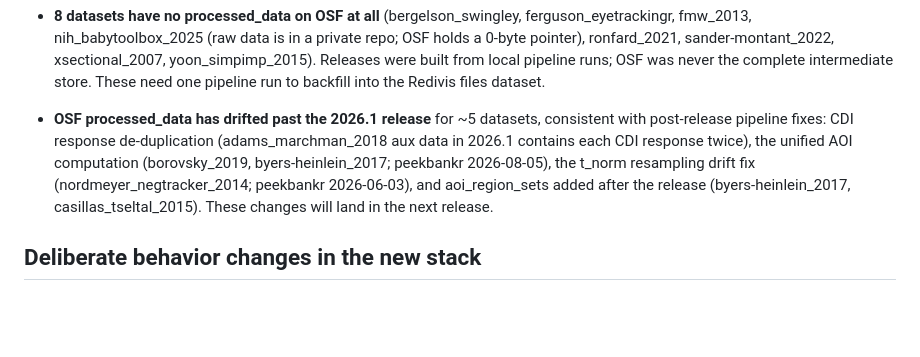
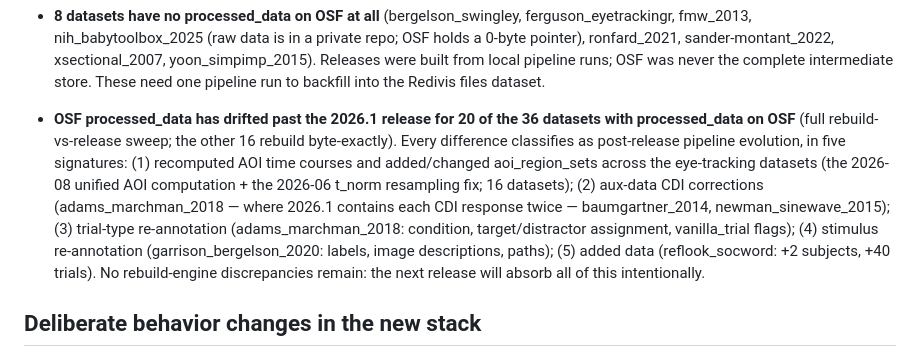
Before and after one commit to peekbank/peekbank-datapage, a Markdown page: TEAM_REPORT.md, the part around the change. Drawn GitHub-style; blank space fills up the shorter version.

Commit message:
TEAM_REPORT: final drift classification from full 44-dataset rebuild sweep
Co-Authored-By: Claude Fable 5 <noreply@anthropic.com>

```diff
--- a/TEAM_REPORT.md
+++ b/TEAM_REPORT.md
@@ -72,14 +72,21 @@ recommended to FIX in the next release with release-notes callouts:
   built from local pipeline runs; OSF was never the complete intermediate
   store. These need one pipeline run to backfill into the Redivis files
   dataset.
-- **OSF processed_data has drifted past the 2026.1 release** for ~5
-  datasets, consistent with post-release pipeline fixes: CDI response
-  de-duplication (adams_marchman_2018 aux data in 2026.1 contains each CDI
-  response twice), the unified AOI computation (borovsky_2019,
-  byers-heinlein_2017; peekbankr 2026-08-05), the t_norm resampling drift
-  fix (nordmeyer_negtracker_2014; peekbankr 2026-06-03), and
-  aoi_region_sets added after the release (byers-heinlein_2017,
-  casillas_tseltal_2015). These changes will land in the next release.
+- **OSF processed_data has drifted past the 2026.1 release for 20 of the
+  36 datasets with processed_data on OSF** (full rebuild-vs-release sweep;
+  the other 16 rebuild byte-exactly). Every difference classifies as
+  post-release pipeline evolution, in five signatures: (1) recomputed AOI
+  time courses and added/changed aoi_region_sets across the eye-tracking
+  datasets (the 2026-08 unified AOI computation + the 2026-06 t_norm
+  resampling fix; 16 datasets); (2) aux-data CDI corrections
+  (adams_marchman_2018 — where 2026.1 contains each CDI response twice —
+  baumgartner_2014, newman_sinewave_2015); (3) trial-type re-annotation
+  (adams_marchman_2018: condition, target/distractor assignment,
+  vanilla_trial flags); (4) stimulus re-annotation (garrison_bergelson_2020:
+  labels, image descriptions, paths); (5) added data
+  (reflook_socword: +2 subjects, +40 trials). No rebuild-engine
+  discrepancies remain: the next release will absorb all of this
+  intentionally.
 
 ## Deliberate behavior changes in the new stack
 
```
